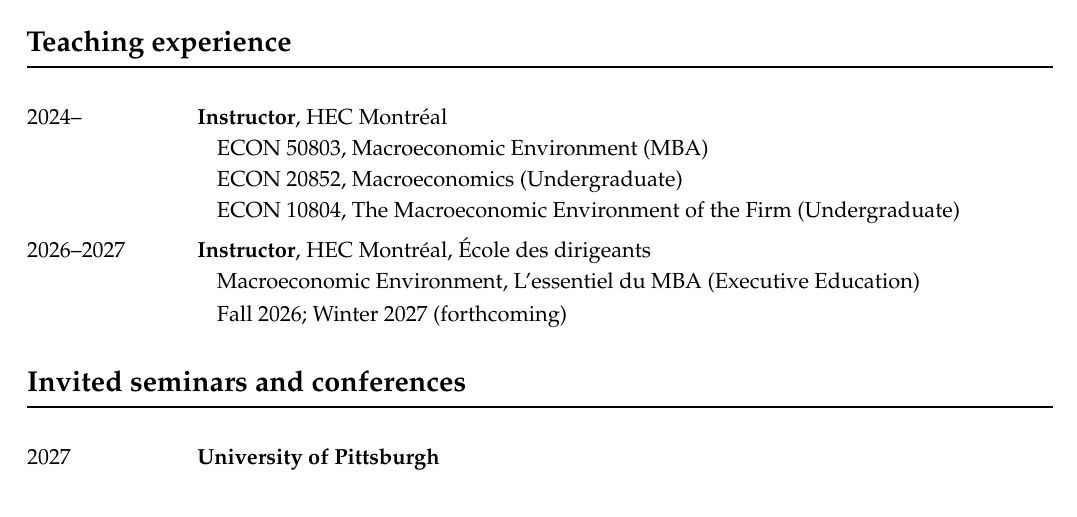
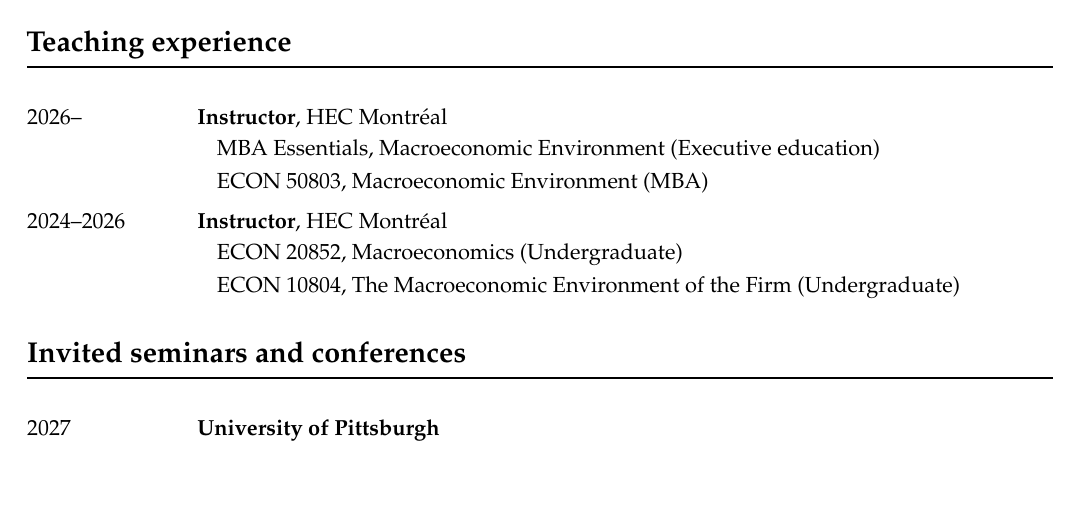
Before and after one commit to jfbrou/jfbrou.github.io, a LaTeX CV (cv/cv.tex): part of page 2 of 3, cut so that both start at the same text, the shorter picture padded with empty space. Compiled offline with pdfLaTeX.

Commit message:
Update my cv.

```diff
--- a/cv/cv.tex
+++ b/cv/cv.tex
@@ -98,14 +98,15 @@
 \noindent\rule[0.5\baselineskip]{\textwidth}{1pt}
 
 \begin{small}
-2024-- \tabto{3cm} \textbf{Instructor}, HEC Montr\'eal \\
-\tabto{3cm} \hspace{0.25cm} ECON 50803, Macroeconomic Environment (MBA) \\
+2026-- \tabto{3cm} \textbf{Instructor}, HEC Montr\'eal \\
+\tabto{3cm} \hspace{0.25cm} MBA Essentials, Macroeconomic Environment (Executive education) \\
+\tabto{3cm} \hspace{0.25cm} ECON 50803, Macroeconomic Environment (MBA)
+\end{small}
+
+\begin{small}
+2024--2026 \tabto{3cm} \textbf{Instructor}, HEC Montr\'eal \\
 \tabto{3cm} \hspace{0.25cm} ECON 20852, Macroeconomics (Undergraduate) \\
 \tabto{3cm} \hspace{0.25cm} ECON 10804, The Macroeconomic Environment of the Firm (Undergraduate)
-
-2026--2027 \tabto{3cm} \textbf{Instructor}, HEC Montr\'eal, \'Ecole des dirigeants \\
-\tabto{3cm} \hspace{0.25cm} Macroeconomic Environment, L'essentiel du MBA (Executive Education) \\
-\tabto{3cm} \hspace{0.25cm} Fall 2026; Winter 2027 (forthcoming)
 \end{small}
 
 \vspace{0.5cm}
```
Also changed, not shown: cv/cv.pdf.
